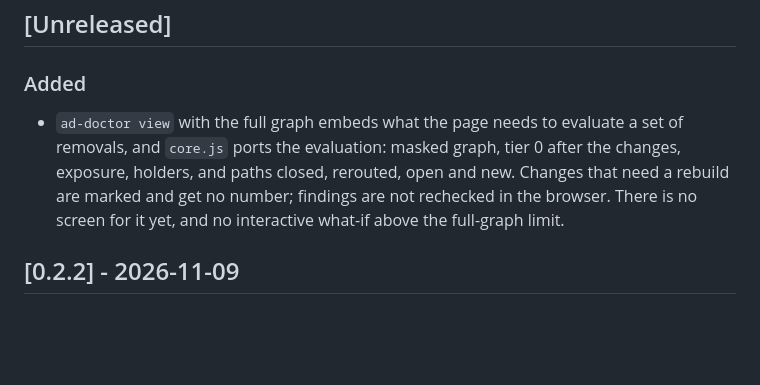
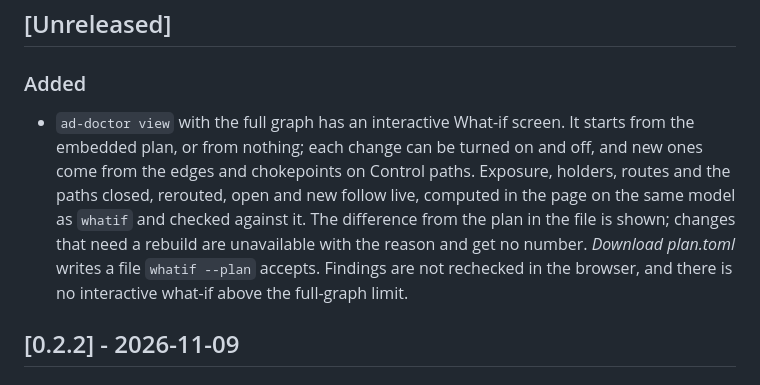
Before and after one commit to brkozer/ad-doctor, a Markdown page: CHANGELOG.md, the part around the change. Rendered like a GitHub page; blank space fills up the shorter version.

```diff
--- a/CHANGELOG.md
+++ b/CHANGELOG.md
@@ -9,11 +9,14 @@ logic or severity between versions, but an ID is never reused for something else
 
 ### Added
 
-- `ad-doctor view` with the full graph embeds what the page needs to evaluate a set of
-  removals, and `core.js` ports the evaluation: masked graph, tier 0 after the changes,
-  exposure, holders, and paths closed, rerouted, open and new. Changes that need a rebuild
-  are marked and get no number; findings are not rechecked in the browser. There is no
-  screen for it yet, and no interactive what-if above the full-graph limit.
+- `ad-doctor view` with the full graph has an interactive What-if screen. It starts from
+  the embedded plan, or from nothing; each change can be turned on and off, and new ones
+  come from the edges and chokepoints on Control paths. Exposure, holders, routes and the
+  paths closed, rerouted, open and new follow live, computed in the page on the
+  same model as `whatif` and checked against it. The difference from the plan in the file
+  is shown; changes that need a rebuild are unavailable with the reason and get no number.
+  *Download plan.toml* writes a file `whatif --plan` accepts. Findings are not rechecked
+  in the browser, and there is no interactive what-if above the full-graph limit.
 
 ## [0.2.2] - 2026-11-09
 
```
Also changed, not shown: docs/viewer.md (+10 -7 lines), docs/whatif.md (+40 -4 lines), docs/viewer-whatif.png (added), 10 other files.
